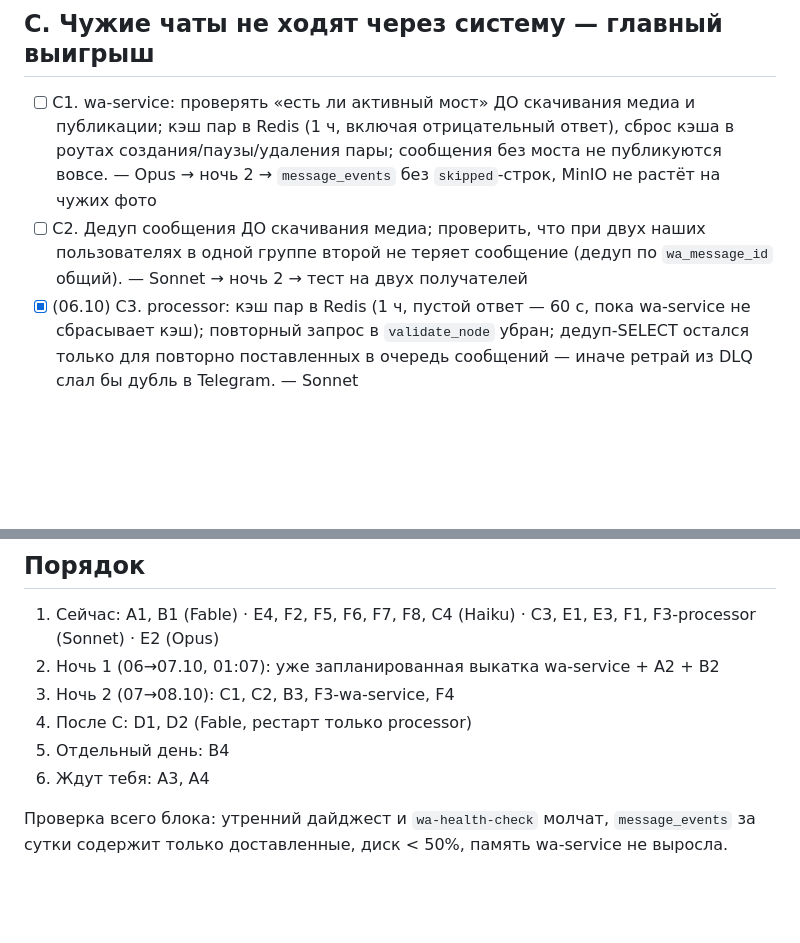
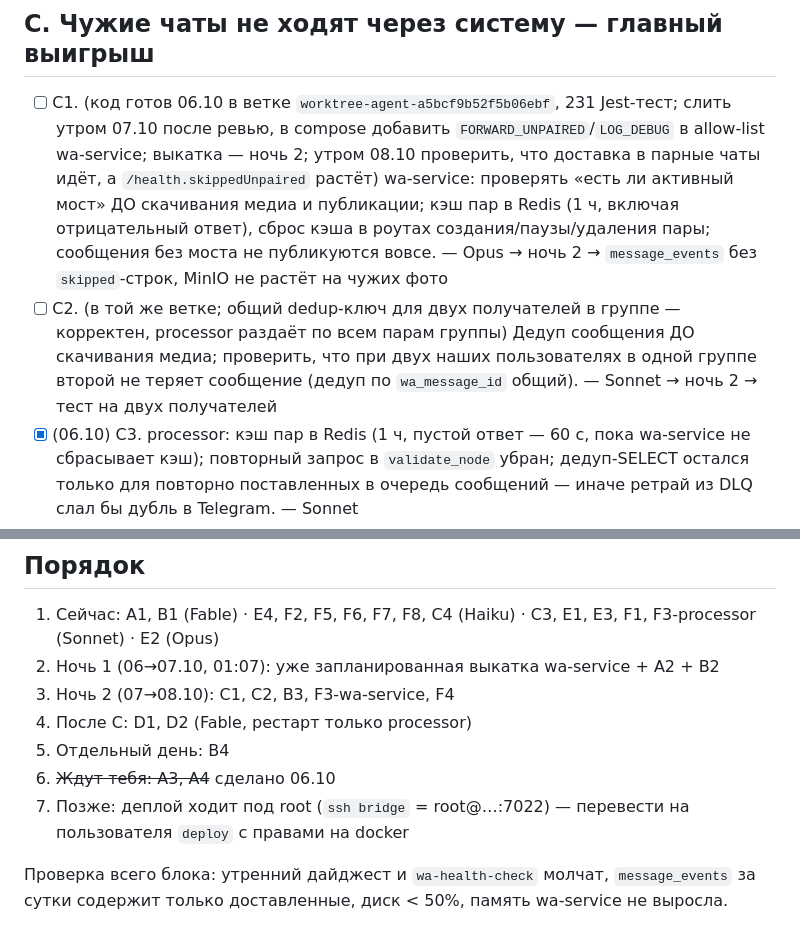
Before and after one commit to utkabotron/Bridge-v2, a Markdown page: docs/optimization-plan.md, 2 parts joined by grey strips. Drawn GitHub-style; blank space fills up the shorter version.

Commit message:
docs: plan — C1/C2 branch ready for night 2, root-deploy follow-up
Co-Authored-By: Claude Fable 5.1 <noreply@anthropic.com>

```diff
--- a/docs/optimization-plan.md
+++ b/docs/optimization-plan.md
@@ -29,8 +29,8 @@
 
 ## C. Чужие чаты не ходят через систему — главный выигрыш
 
-- [ ] C1. wa-service: проверять «есть ли активный мост» ДО скачивания медиа и публикации; кэш пар в Redis (1 ч, включая отрицательный ответ), сброс кэша в роутах создания/паузы/удаления пары; сообщения без моста не публикуются вовсе. — Opus → ночь 2 → `message_events` без `skipped`-строк, MinIO не растёт на чужих фото
-- [ ] C2. Дедуп сообщения ДО скачивания медиа; проверить, что при двух наших пользователях в одной группе второй не теряет сообщение (дедуп по `wa_message_id` общий). — Sonnet → ночь 2 → тест на двух получателей
+- [ ] C1. (код готов 06.10 в ветке `worktree-agent-a5bcf9b52f5b06ebf`, 231 Jest-тест; слить утром 07.10 после ревью, в compose добавить `FORWARD_UNPAIRED`/`LOG_DEBUG` в allow-list wa-service; выкатка — ночь 2; утром 08.10 проверить, что доставка в парные чаты идёт, а `/health.skippedUnpaired` растёт) wa-service: проверять «есть ли активный мост» ДО скачивания медиа и публикации; кэш пар в Redis (1 ч, включая отрицательный ответ), сброс кэша в роутах создания/паузы/удаления пары; сообщения без моста не публикуются вовсе. — Opus → ночь 2 → `message_events` без `skipped`-строк, MinIO не растёт на чужих фото
+- [ ] C2. (в той же ветке; общий dedup-ключ для двух получателей в группе — корректен, processor раздаёт по всем парам группы) Дедуп сообщения ДО скачивания медиа; проверить, что при двух наших пользователях в одной группе второй не теряет сообщение (дедуп по `wa_message_id` общий). — Sonnet → ночь 2 → тест на двух получателей
 - [x] (06.10) C3. processor: кэш пар в Redis (1 ч, пустой ответ — 60 с, пока wa-service не сбрасывает кэш); повторный запрос в `validate_node` убран; дедуп-SELECT остался только для повторно поставленных в очередь сообщений — иначе ретрай из DLQ слал бы дубль в Telegram. — Sonnet
 - [x] (06.10) C4. Отрицательный кэш профиля чата; кэш feature-флагов в процессе на 5 с. — Haiku → сейчас
 
@@ -64,7 +64,8 @@
 3. Ночь 2 (07→08.10): C1, C2, B3, F3-wa-service, F4
 4. После C: D1, D2 (Fable, рестарт только processor)
 5. Отдельный день: B4
-6. Ждут тебя: A3, A4
+6. ~~Ждут тебя: A3, A4~~ сделано 06.10
+7. Позже: деплой ходит под root (`ssh bridge` = root@…:7022) — перевести на пользователя `deploy` с правами на docker
 
 Проверка всего блока: утренний дайджест и `wa-health-check` молчат, `message_events`
 за сутки содержит только доставленные, диск < 50%, память wa-service не выросла.
```
